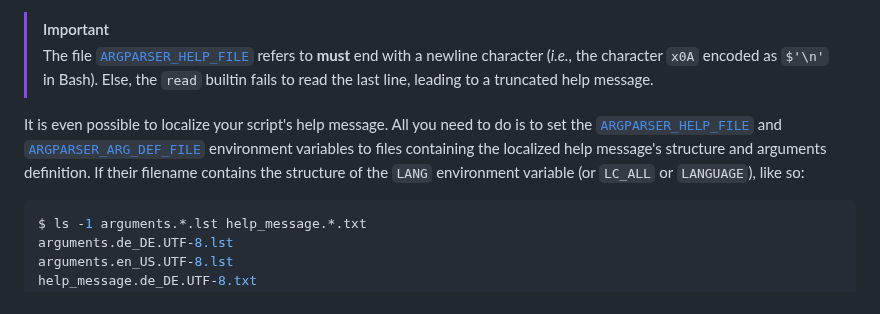
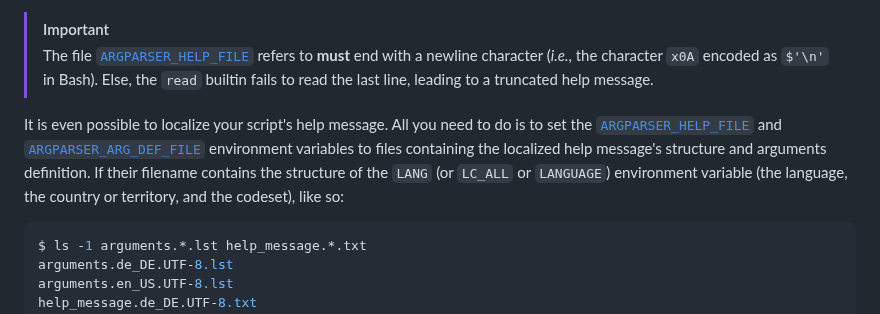
Before and after one commit to Simon-Brandt/ShellArgparser, a Markdown page: README.md, the part around the change. GitHub-like rendering.

Commit message:
Explained structure of LANG

````diff
--- a/README.md
+++ b/README.md
@@ -222,7 +222,7 @@ However, to a certain degree, you can customize its look by moving the blocks th
 > [!IMPORTANT]
 > The file [`ARGPARSER_HELP_FILE`](#argparser_help_file) refers to **must** end with a newline character (*i.e.*, the character `x0A` encoded as `$'\n'` in Bash). Else, the `read` builtin fails to read the last line, leading to a truncated help message.
 
-It is even possible to localize your script's help message. All you need to do is to set the [`ARGPARSER_HELP_FILE`](#argparser_help_file) and [`ARGPARSER_ARG_DEF_FILE`](#argparser_arg_def_file) environment variables to files containing the localized help message's structure and arguments definition. If their filename contains the structure of the `LANG` environment variable (or `LC_ALL` or `LANGUAGE`), like so:
+It is even possible to localize your script's help message. All you need to do is to set the [`ARGPARSER_HELP_FILE`](#argparser_help_file) and [`ARGPARSER_ARG_DEF_FILE`](#argparser_arg_def_file) environment variables to files containing the localized help message's structure and arguments definition. If their filename contains the structure of the `LANG` (or `LC_ALL` or `LANGUAGE`) environment variable (the language, the country or territory, and the codeset), like so:
 
 ```console
 $ ls -1 arguments.*.lst help_message.*.txt
````
